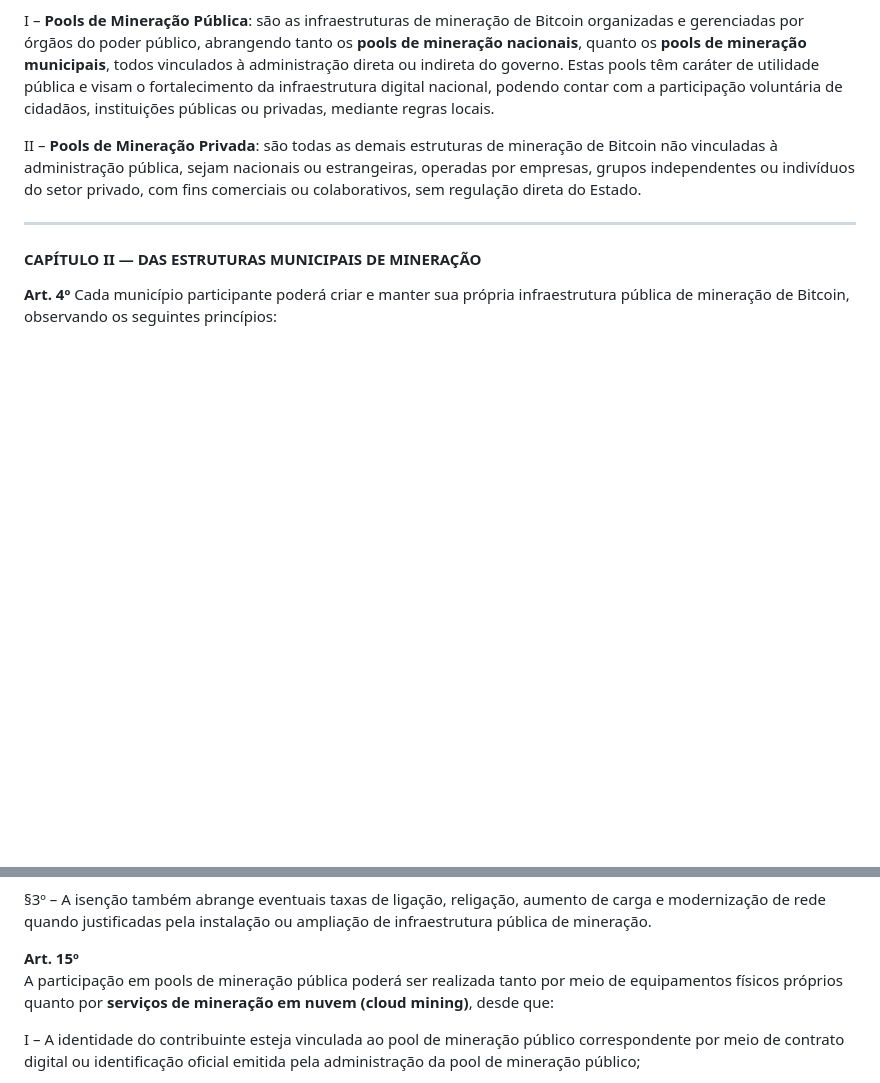
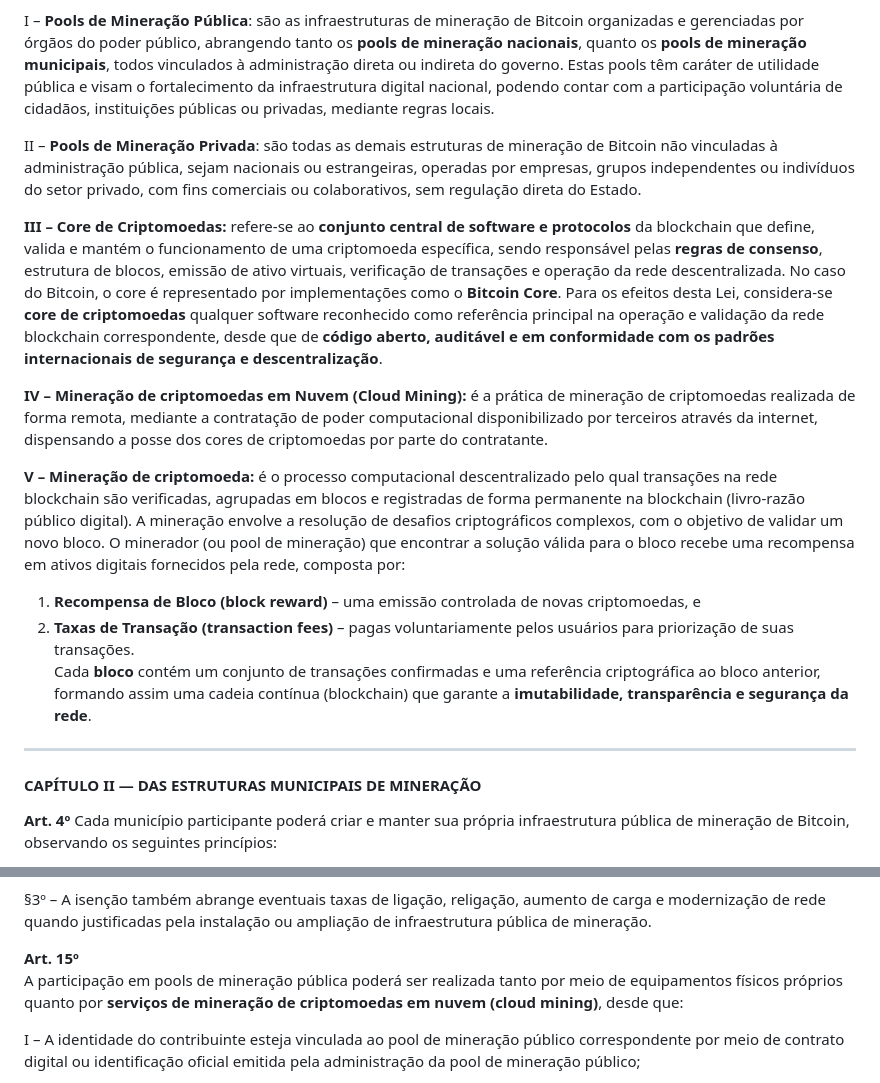
Before and after one commit to JasminDreasond/JasminDreasond, a Markdown page: docs/bitcoin-network-fees/law-format(brazil).md, 2 parts joined by grey strips. GitHub-like rendering; blank space fills up the shorter version.

Commit message:
law-format(brazil).md --> more info added.

```diff
--- a/docs/bitcoin-network-fees/law-format(brazil).md
+++ b/docs/bitcoin-network-fees/law-format(brazil).md
@@ -18,6 +18,15 @@ Para os efeitos desta Lei, adotam-se as seguintes definições:
 I – **Pools de Mineração Pública**: são as infraestruturas de mineração de Bitcoin organizadas e gerenciadas por órgãos do poder público, abrangendo tanto os **pools de mineração nacionais**, quanto os **pools de mineração municipais**, todos vinculados à administração direta ou indireta do governo. Estas pools têm caráter de utilidade pública e visam o fortalecimento da infraestrutura digital nacional, podendo contar com a participação voluntária de cidadãos, instituições públicas ou privadas, mediante regras locais.
 
 II – **Pools de Mineração Privada**: são todas as demais estruturas de mineração de Bitcoin não vinculadas à administração pública, sejam nacionais ou estrangeiras, operadas por empresas, grupos independentes ou indivíduos do setor privado, com fins comerciais ou colaborativos, sem regulação direta do Estado.
+
+**III – Core de Criptomoedas:** refere-se ao **conjunto central de software e protocolos** da blockchain que define, valida e mantém o funcionamento de uma criptomoeda específica, sendo responsável pelas **regras de consenso**, estrutura de blocos, emissão de ativo virtuais, verificação de transações e operação da rede descentralizada. No caso do Bitcoin, o core é representado por implementações como o **Bitcoin Core**. Para os efeitos desta Lei, considera-se **core de criptomoedas** qualquer software reconhecido como referência principal na operação e validação da rede blockchain correspondente, desde que de **código aberto, auditável e em conformidade com os padrões internacionais de segurança e descentralização**.
+
+**IV – Mineração de criptomoedas em Nuvem (Cloud Mining):** é a prática de mineração de criptomoedas realizada de forma remota, mediante a contratação de poder computacional disponibilizado por terceiros através da internet, dispensando a posse dos cores de criptomoedas por parte do contratante.
+
+**V – Mineração de criptomoeda:** é o processo computacional descentralizado pelo qual transações na rede blockchain são verificadas, agrupadas em blocos e registradas de forma permanente na blockchain (livro-razão público digital). A mineração envolve a resolução de desafios criptográficos complexos, com o objetivo de validar um novo bloco. O minerador (ou pool de mineração) que encontrar a solução válida para o bloco recebe uma recompensa em ativos digitais fornecidos pela rede, composta por:
+1. **Recompensa de Bloco (block reward)** – uma emissão controlada de novas criptomoedas, e
+2. **Taxas de Transação (transaction fees)** – pagas voluntariamente pelos usuários para priorização de suas transações.
+Cada **bloco** contém um conjunto de transações confirmadas e uma referência criptográfica ao bloco anterior, formando assim uma cadeia contínua (blockchain) que garante a **imutabilidade, transparência e segurança da rede**.
 
 ---
 
@@ -115,7 +124,7 @@ V – Qualquer outro tributo ou sobretaxa associada ao uso de mineração públi
 §3º – A isenção também abrange eventuais taxas de ligação, religação, aumento de carga e modernização de rede quando justificadas pela instalação ou ampliação de infraestrutura pública de mineração.
 
 **Art. 15º**
-A participação em pools de mineração pública poderá ser realizada tanto por meio de equipamentos físicos próprios quanto por **serviços de mineração em nuvem (cloud mining)**, desde que:
+A participação em pools de mineração pública poderá ser realizada tanto por meio de equipamentos físicos próprios quanto por **serviços de mineração de criptomoedas em nuvem (cloud mining)**, desde que:
 
 I – A identidade do contribuinte esteja vinculada ao pool de mineração público correspondente por meio de contrato digital ou identificação oficial emitida pela administração da pool de mineração público;
 
```
